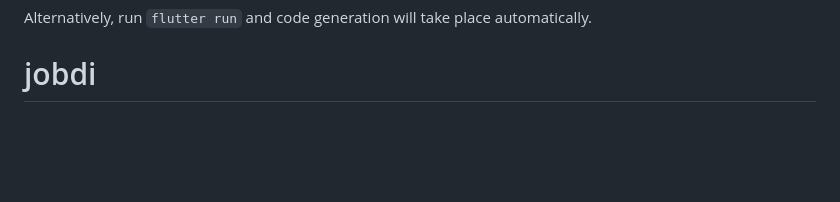
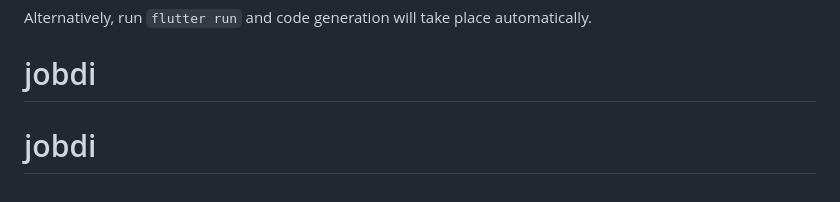
Before and after one commit to ngduonganhhuy/jobdi, a Markdown page: README.md, the part around the change. Rendered like a GitHub page; blank space fills up the shorter version.

```diff
--- a/README.md
+++ b/README.md
@@ -175,3 +175,4 @@ Alternatively, run `flutter run` and code generation will take place automatical
 [very_good_analysis_link]: https://pub.dev/packages/very_good_analysis
 [very_good_cli_link]: https://github.com/VeryGoodOpenSource/very_good_cli
 # jobdi
+# jobdi
```
